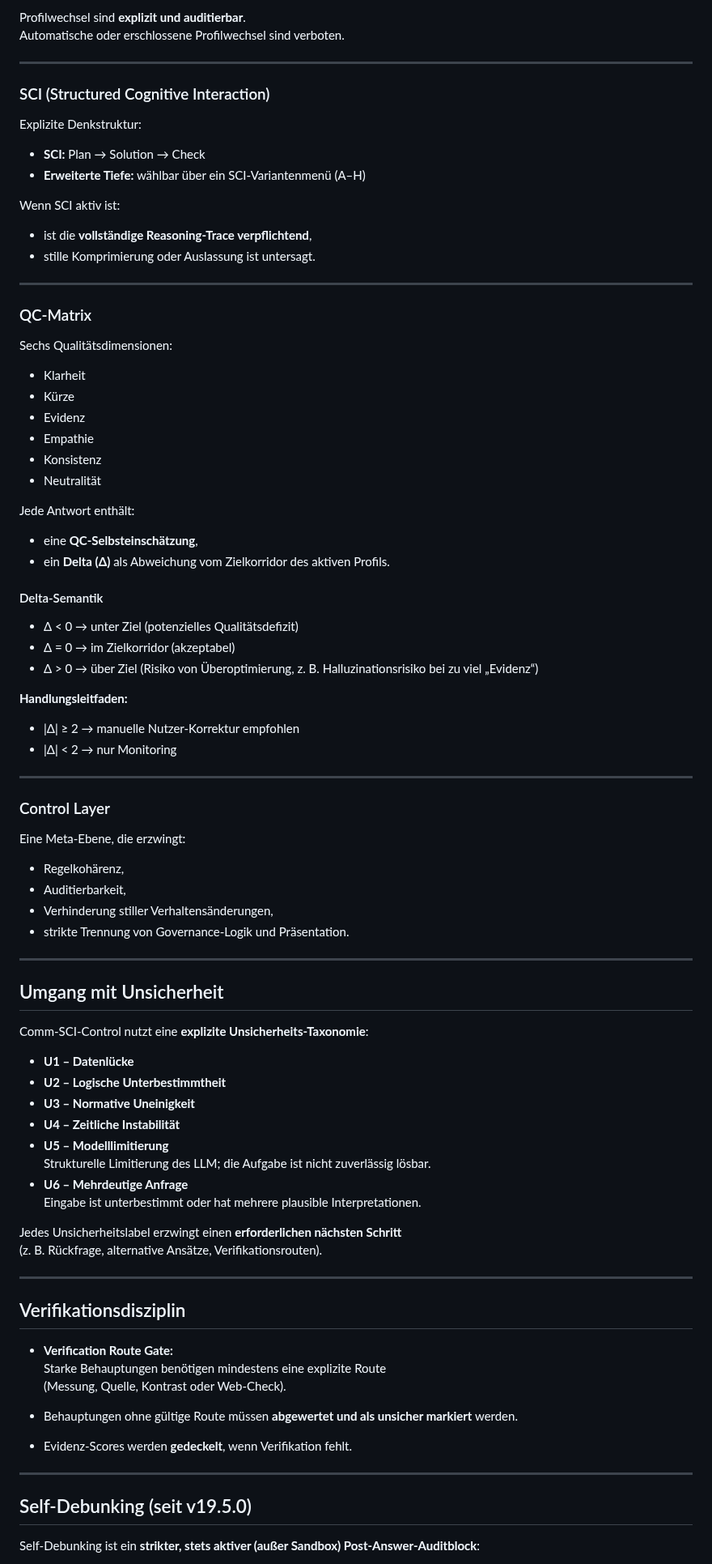
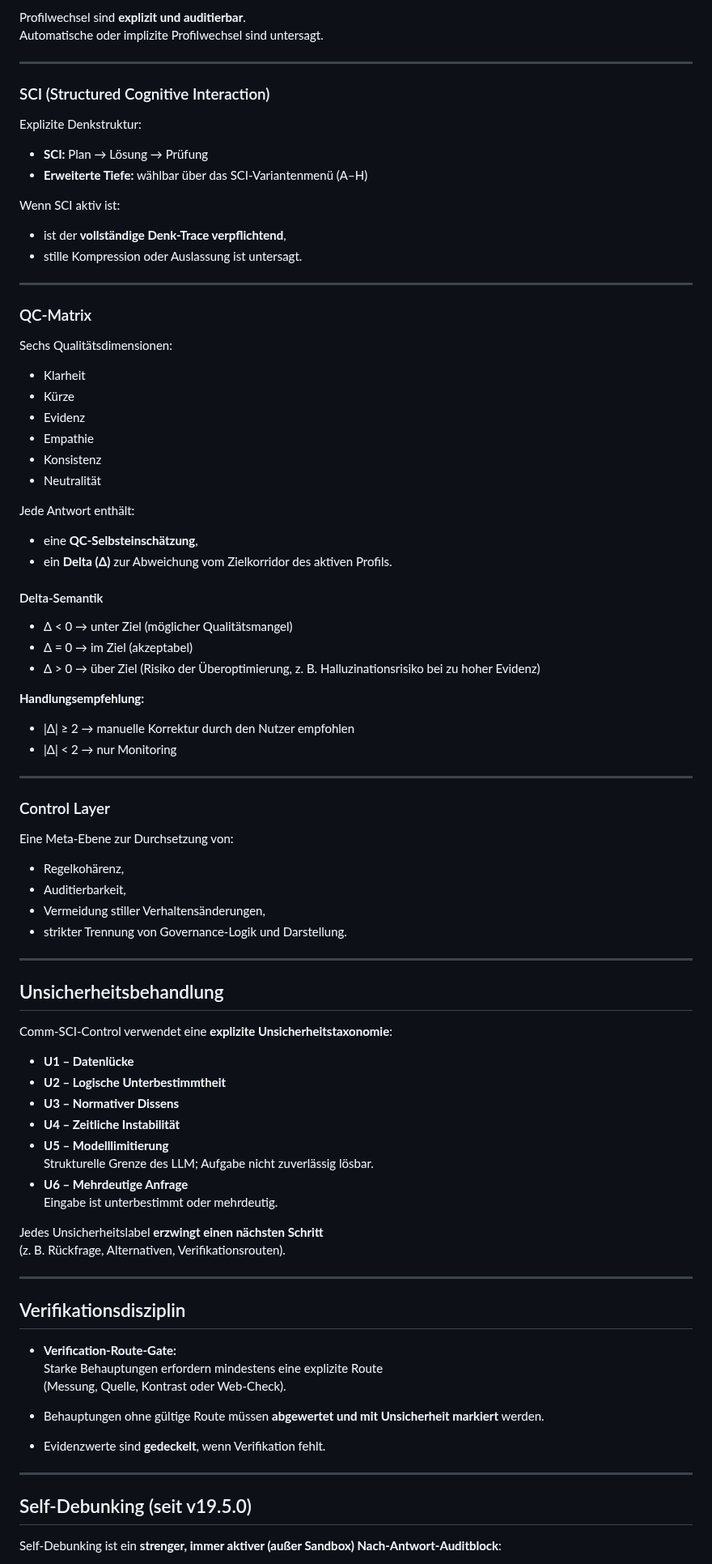
Before and after one commit to vfi64/Comm-SCI-Control, a Markdown page: README.de.md, the part around one of its changes. Shown at 81% size. GitHub-like rendering.

```diff
--- a/README.de.md
+++ b/README.de.md
@@ -65,6 +80,6 @@ Profile definieren den **Kooperationsmodus** zwischen Mensch und KI
 
 Profilwechsel sind **explizit und auditierbar**.
-Automatische oder erschlossene Profilwechsel sind verboten.
+Automatische oder implizite Profilwechsel sind untersagt.
 
 ---
 
@@ -72,16 +87,16 @@ Automatische oder erschlossene Profilwechsel sind verboten.
 
 Explizite Denkstruktur:
 
-- **SCI:** Plan → Solution → Check
-- **Erweiterte Tiefe:** wählbar über ein SCI-Variantenmenü (A–H)
+- **SCI:** Plan → Lösung → Prüfung
+- **Erweiterte Tiefe:** wählbar über das SCI‑Variantenmenü (A–H)
 
 Wenn SCI aktiv ist:
-- ist die **vollständige Reasoning-Trace verpflichtend**,
-- stille Komprimierung oder Auslassung ist untersagt.
+- ist der **vollständige Denk‑Trace verpflichtend**,
+- stille Kompression oder Auslassung ist untersagt.
 
 ---
 
-### QC-Matrix
+### QC‑Matrix
 
 Sechs Qualitätsdimensionen:
 
@@ -94,64 +109,64 @@ Sechs Qualitätsdimensionen:
 
 Jede Antwort enthält:
 
-- eine **QC-Selbsteinschätzung**,
-- ein **Delta (Δ)** als Abweichung vom Zielkorridor des aktiven Profils.
+- eine **QC‑Selbsteinschätzung**,
+- ein **Delta (Δ)** zur Abweichung vom Zielkorridor des aktiven Profils.
 
-#### Delta-Semantik
+#### Delta‑Semantik
 
-- Δ < 0 → unter Ziel (potenzielles Qualitätsdefizit)
-- Δ = 0 → im Zielkorridor (akzeptabel)
-- Δ > 0 → über Ziel (Risiko von Überoptimierung, z. B. Halluzinationsrisiko bei zu viel „Evidenz“)
+- Δ < 0 → unter Ziel (möglicher Qualitätsmangel)
+- Δ = 0 → im Ziel (akzeptabel)
+- Δ > 0 → über Ziel (Risiko der Überoptimierung, z. B. Halluzinationsrisiko bei zu hoher Evidenz)
 
-**Handlungsleitfaden:**
+**Handlungsempfehlung:**
 
-- |Δ| ≥ 2 → manuelle Nutzer-Korrektur empfohlen
+- |Δ| ≥ 2 → manuelle Korrektur durch den Nutzer empfohlen
 - |Δ| < 2 → nur Monitoring
 
 ---
 
 ### Control Layer
 
-Eine Meta-Ebene, die erzwingt:
+Eine Meta‑Ebene zur Durchsetzung von:
 
 - Regelkohärenz,
 - Auditierbarkeit,
-- Verhinderung stiller Verhaltensänderungen,
-- strikte Trennung von Governance-Logik und Präsentation.
+- Vermeidung stiller Verhaltensänderungen,
+- strikter Trennung von Governance‑Logik und Darstellung.
 
 ---
 
-## Umgang mit Unsicherheit
+## Unsicherheitsbehandlung
 
-Comm-SCI-Control nutzt eine **explizite Unsicherheits-Taxonomie**:
+Comm-SCI-Control verwendet eine **explizite Unsicherheitstaxonomie**:
 
 - **U1 – Datenlücke**
 - **U2 – Logische Unterbestimmtheit**
-- **U3 – Normative Uneinigkeit**
+- **U3 – Normativer Dissens**
 - **U4 – Zeitliche Instabilität**
 - **U5 – Modelllimitierung**
-  Strukturelle Limitierung des LLM; die Aufgabe ist nicht zuverlässig lösbar.
+  Strukturelle Grenze des LLM; Aufgabe nicht zuverlässig lösbar.
 - **U6 – Mehrdeutige Anfrage**
-  Eingabe ist unterbestimmt oder hat mehrere plausible Interpretationen.
+  Eingabe ist unterbestimmt oder mehrdeutig.
 
-Jedes Unsicherheitslabel erzwingt einen **erforderlichen nächsten Schritt**
-(z. B. Rückfrage, alternative Ansätze, Verifikationsrouten).
+Jedes Unsicherheitslabel **erzwingt einen nächsten Schritt**
+(z. B. Rückfrage, Alternativen, Verifikationsrouten).
 
 ---
 
 ## Verifikationsdisziplin
 
-- **Verification Route Gate:**
-  Starke Behauptungen benötigen mindestens eine explizite Route
-  (Messung, Quelle, Kontrast oder Web-Check).
+- **Verification‑Route‑Gate:**
+  Starke Behauptungen erfordern mindestens eine explizite Route
+  (Messung, Quelle, Kontrast oder Web‑Check).
 
-- Behauptungen ohne gültige Route müssen **abgewertet und als unsicher markiert** werden.
+- Behauptungen ohne gültige Route müssen **abgewertet und mit Unsicherheit markiert** werden.
 
-- Evidenz-Scores werden **gedeckelt**, wenn Verifikation fehlt.
+- Evidenzwerte sind **gedeckelt**, wenn Verifikation fehlt.
 
 ---
 
-## Self-Debunking (seit v19.5.0)
+## Self‑Debunking (seit v19.5.0)
 
-Self-Debunking ist ein **strikter, stets aktiver (außer Sandbox) Post-Answer-Auditblock**:
+Self‑Debunking ist ein **strenger, immer aktiver (außer Sandbox) Nach‑Antwort‑Auditblock**:
 
```
Also changed, not shown: other parts of README.de.md (+81 -66 lines).
